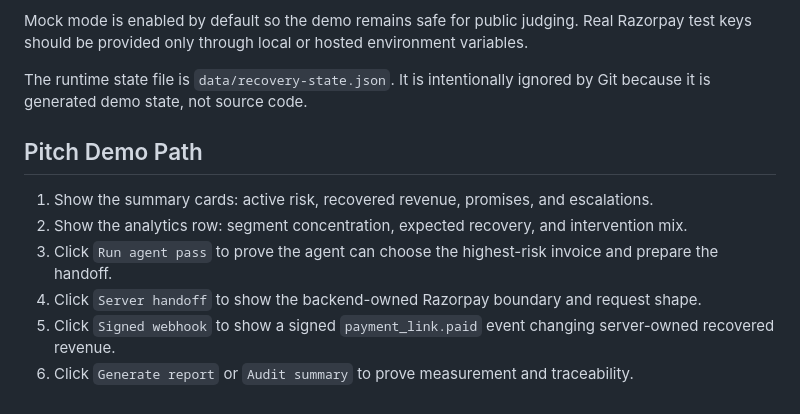
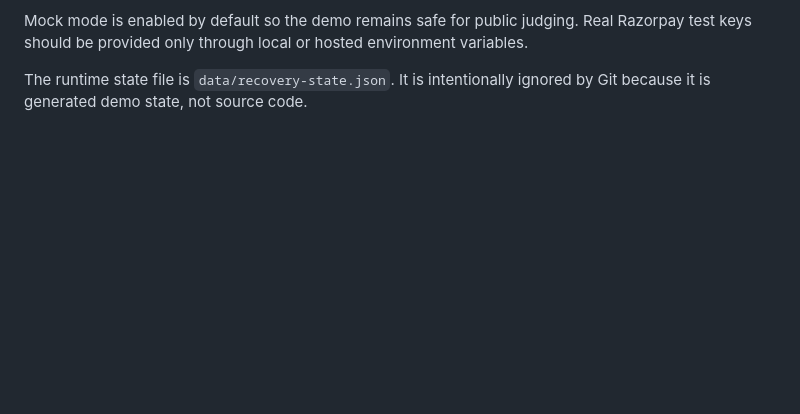
Before and after one commit to Anantg22/razorpay-receivables-recovery-agent, a Markdown page: ARCHITECTURE.md, the part around the change. Drawn GitHub-style; blank space fills up the shorter version.

Commit message:
Remove pitch demo path details from ARCHITECTURE.md
Removed pitch demo path steps from the architecture documentation.

```diff
--- a/ARCHITECTURE.md
+++ b/ARCHITECTURE.md
@@ -87,12 +87,3 @@ This repo includes a dependency-free Node server that demonstrates the Razorpay
 Mock mode is enabled by default so the demo remains safe for public judging. Real Razorpay test keys should be provided only through local or hosted environment variables.
 
 The runtime state file is `data/recovery-state.json`. It is intentionally ignored by Git because it is generated demo state, not source code.
-
-## Pitch Demo Path
-
-1. Show the summary cards: active risk, recovered revenue, promises, and escalations.
-2. Show the analytics row: segment concentration, expected recovery, and intervention mix.
-3. Click `Run agent pass` to prove the agent can choose the highest-risk invoice and prepare the handoff.
-4. Click `Server handoff` to show the backend-owned Razorpay boundary and request shape.
-5. Click `Signed webhook` to show a signed `payment_link.paid` event changing server-owned recovered revenue.
-6. Click `Generate report` or `Audit summary` to prove measurement and traceability.
```
